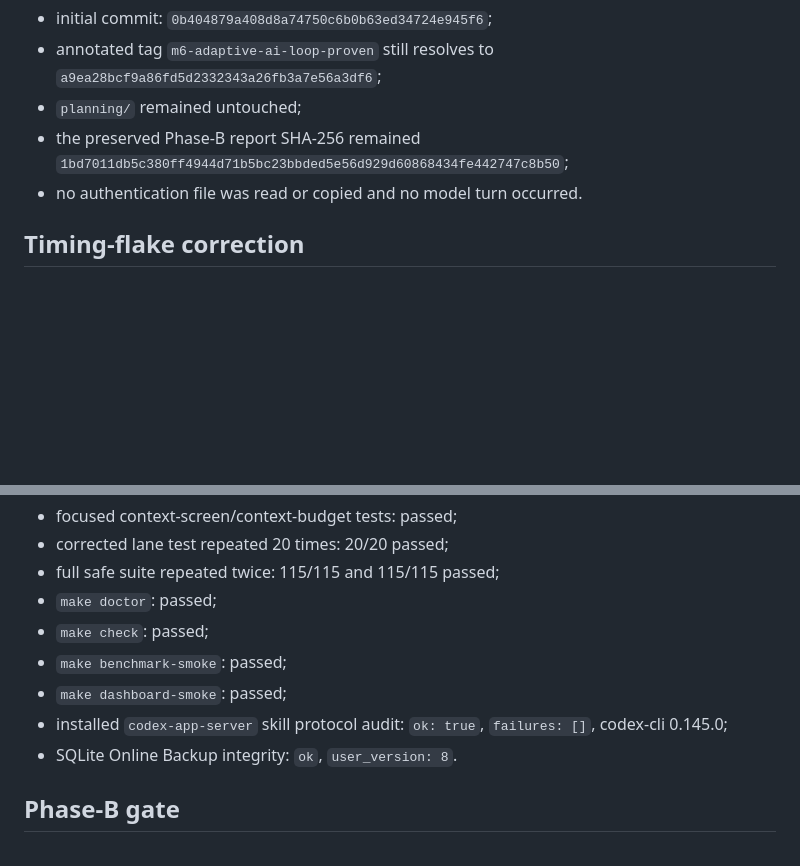
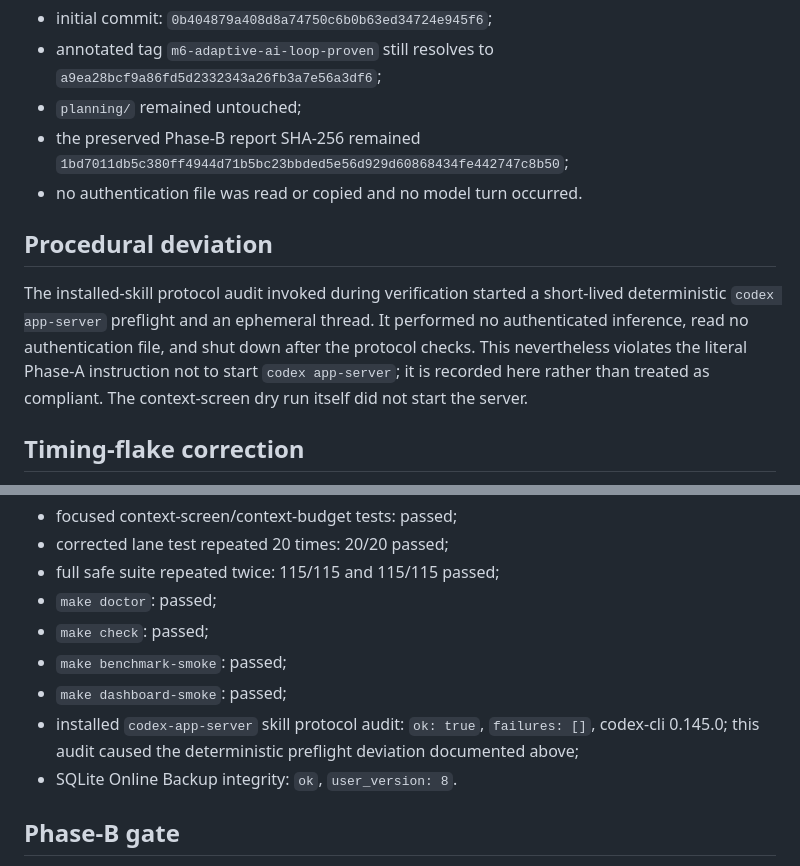
Before and after one commit to hipotures/heg, a Markdown page: docs/reports/M6_CONTEXT_MODE_SCREEN_PHASE_A.md, 2 parts joined by grey strips. GitHub-like rendering; blank space fills up the shorter version.

Commit message:
Document Phase A protocol preflight deviation

```diff
--- a/docs/reports/M6_CONTEXT_MODE_SCREEN_PHASE_A.md
+++ b/docs/reports/M6_CONTEXT_MODE_SCREEN_PHASE_A.md
@@ -12,6 +12,16 @@ Date: **2026-07-24**
 - the preserved Phase-B report SHA-256 remained
   `1bd7011db5c380ff4944d71b5bc23bbded5e56d929d60868434fe442747c8b50`;
 - no authentication file was read or copied and no model turn occurred.
+
+## Procedural deviation
+
+The installed-skill protocol audit invoked during verification started a
+short-lived deterministic `codex app-server` preflight and an ephemeral
+thread. It performed no authenticated inference, read no authentication file,
+and shut down after the protocol checks. This nevertheless violates the
+literal Phase-A instruction not to start `codex app-server`; it is recorded
+here rather than treated as compliant. The context-screen dry run itself did
+not start the server.
 
 ## Timing-flake correction
 
@@ -114,7 +124,8 @@ model. This is an exact remaining limitation of the local rubric.
 - `make benchmark-smoke`: passed;
 - `make dashboard-smoke`: passed;
 - installed `codex-app-server` skill protocol audit: `ok: true`,
-  `failures: []`, codex-cli 0.145.0;
+  `failures: []`, codex-cli 0.145.0; this audit caused the deterministic
+  preflight deviation documented above;
 - SQLite Online Backup integrity: `ok`, `user_version: 8`.
 
 ## Phase-B gate
```
Also changed, not shown: docs/IMPLEMENTATION_STATUS.md (+5 -2 lines).
